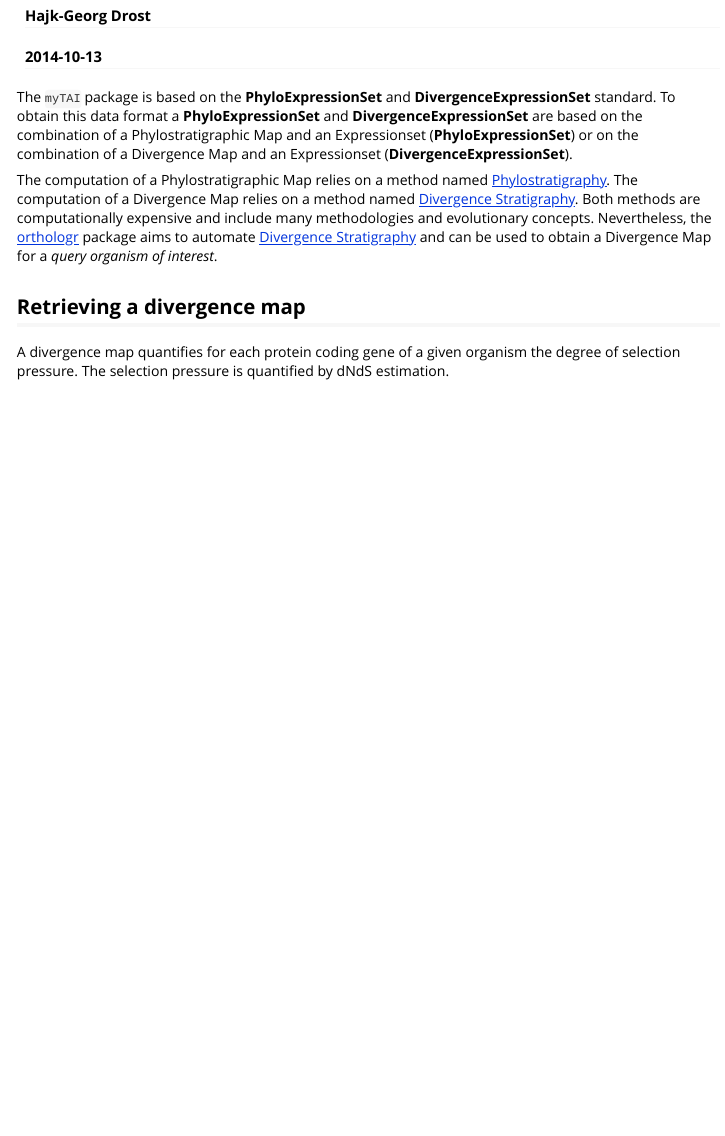
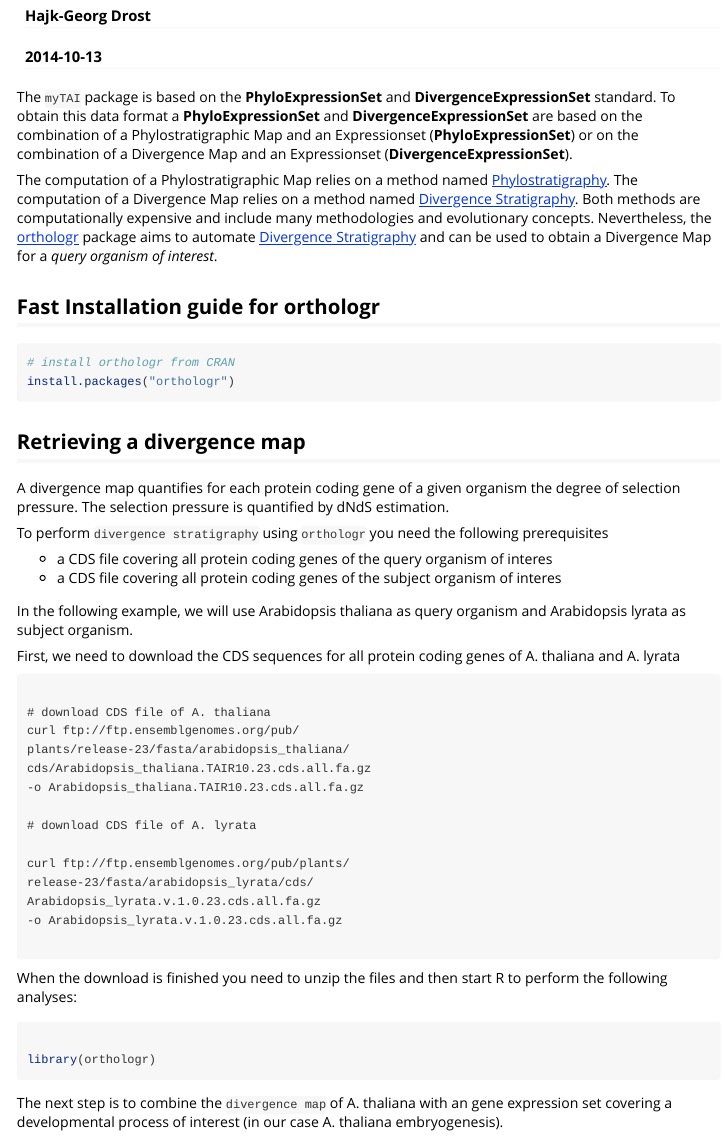
Before and after one commit to drostlab/myTAI, an R Markdown document (vignettes/Advanced.Rmd): the page in a window 1100 px wide, from 110 px down. Rendered offline with R 4.5, knitr and Pandoc, with nearby package versions.

Commit message:
extending Advanced vignette

````diff
--- a/vignettes/Advanced.Rmd
+++ b/vignettes/Advanced.Rmd
@@ -30,7 +30,58 @@ Both methods are computationally expensive and include many methodologies and ev
 Nevertheless, the [orthologr](https://github.com/HajkD/orthologr) package aims to automate [Divergence Stratigraphy](http://www.nature.com/nature/journal/v490/n7418/full/nature11394.html)
 and can be used to obtain a Divergence Map for a _query organism of interest_.
 
+
+## Fast Installation guide for orthologr
+
+```r
+# install orthologr from CRAN
+install.packages("orthologr")
+
+
+```
+
 ## Retrieving a divergence map
 
 A divergence map quantifies for each protein coding gene of a given organism the
 degree of selection pressure. The selection pressure is quantified by dNdS estimation.
+
+To perform `divergence stratigraphy` using `orthologr` you need the following prerequisites
+
+* a CDS file covering all protein coding genes of the query organism of interes
+* a CDS file covering all protein coding genes of the subject organism of interes
+
+In the following example, we will use Arabidopsis thaliana as query organism
+and Arabidopsis lyrata as subject organism.
+
+First, we need to download the CDS sequences for all protein coding genes of A. thaliana
+and A. lyrata
+
+```shell
+
+# download CDS file of A. thaliana
+curl ftp://ftp.ensemblgenomes.org/pub/
+plants/release-23/fasta/arabidopsis_thaliana/
+cds/Arabidopsis_thaliana.TAIR10.23.cds.all.fa.gz
+-o Arabidopsis_thaliana.TAIR10.23.cds.all.fa.gz
+
+# download CDS file of A. lyrata
+
+curl ftp://ftp.ensemblgenomes.org/pub/plants/
+release-23/fasta/arabidopsis_lyrata/cds/
+Arabidopsis_lyrata.v.1.0.23.cds.all.fa.gz
+-o Arabidopsis_lyrata.v.1.0.23.cds.all.fa.gz
+
+
+```
+When the download is finished you need to unzip the files and
+then start R to perform the following analyses:
+
+```r
+
+library(orthologr)
+
+
+```
+
+The next step is to combine the `divergence map` of A. thaliana with an
+gene expression set covering a developmental process of interest (in our case A. thaliana embryogenesis).
````
